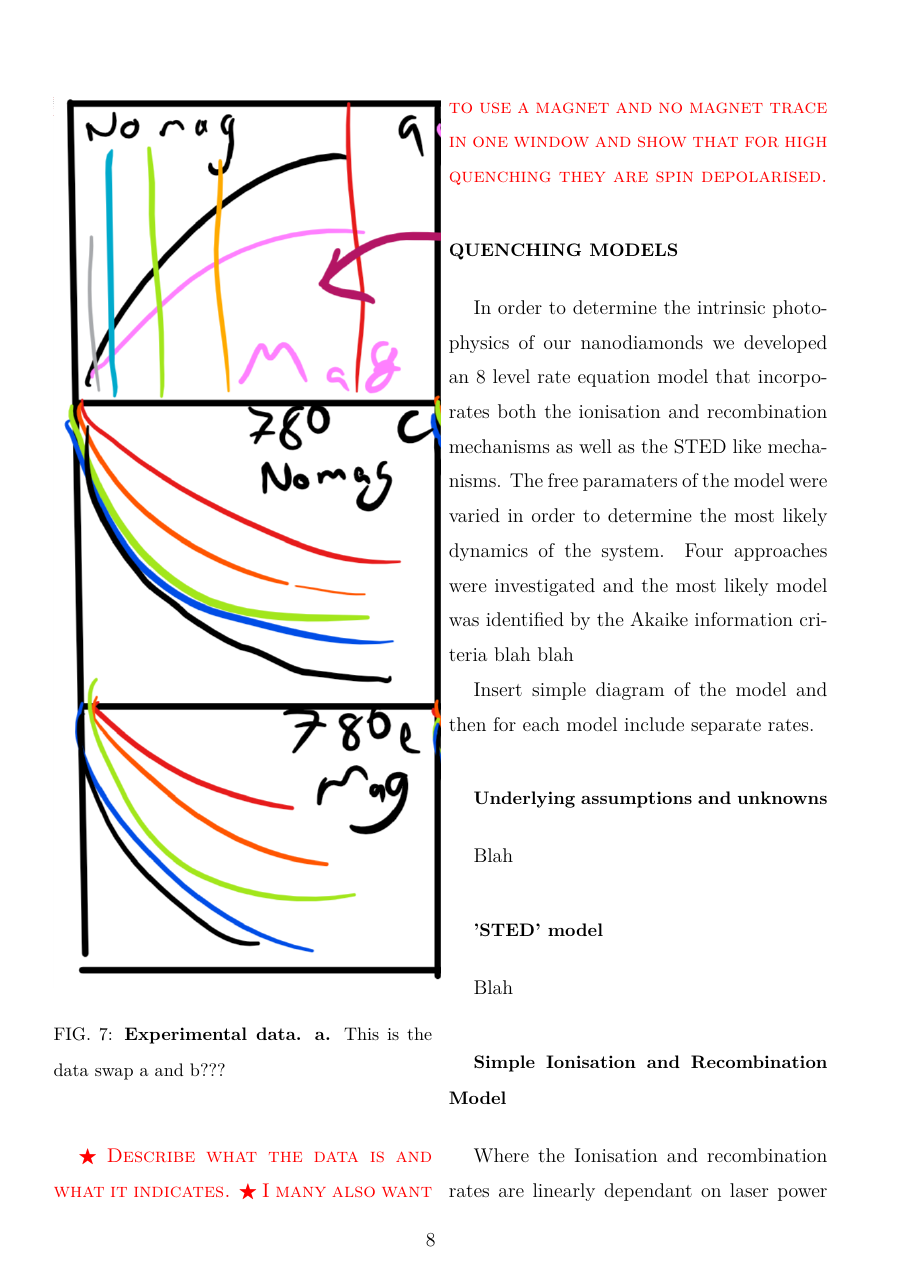
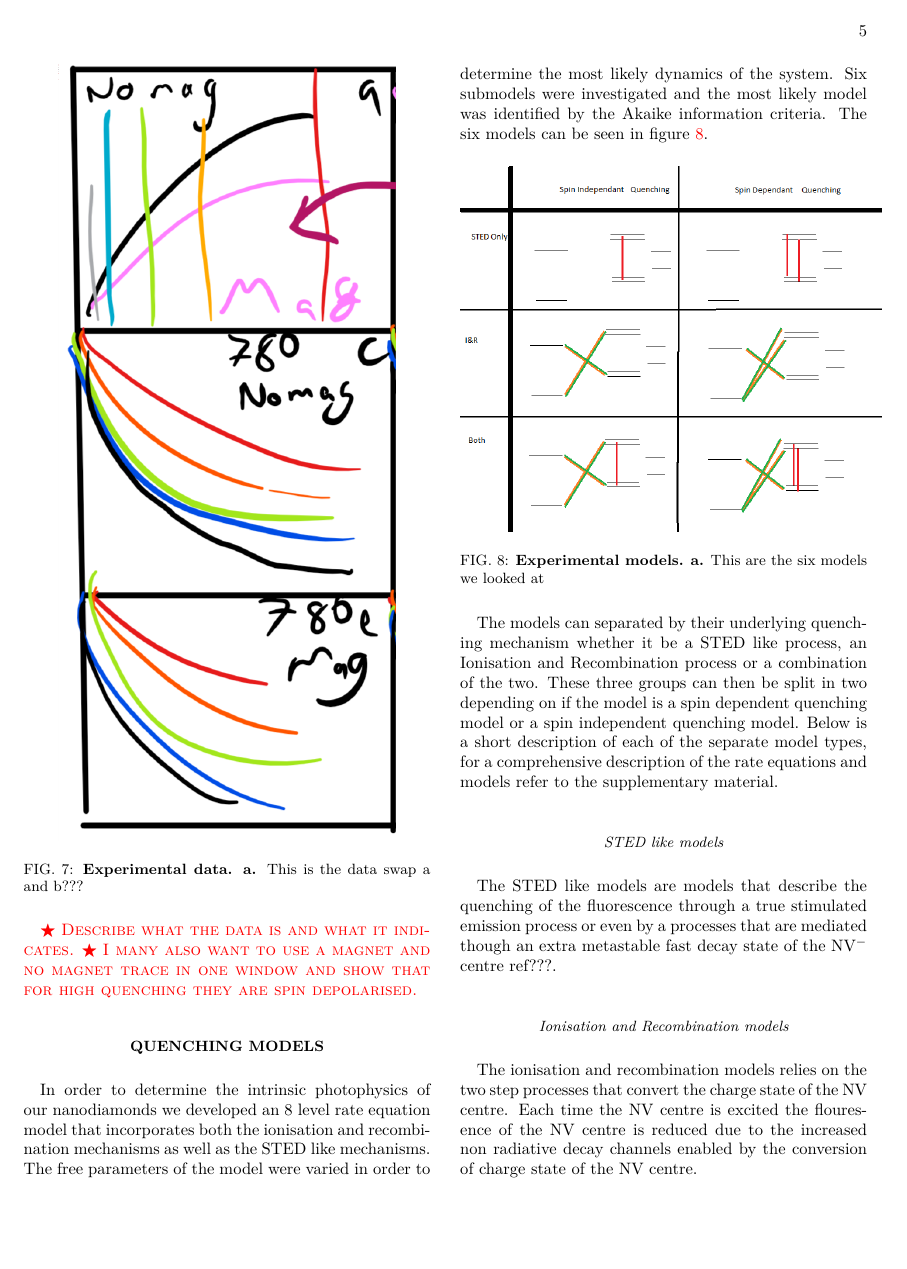
Before and after one commit to Delysib/NV-Quenching, a LaTeX paper (Paper Tex File/NVQuenching.tex): page 8 of 10 before the commit and page 5 of 6 after it. Compiled offline with pdfLaTeX.

Commit message:
Not sure if anything changed

```diff
--- a/Paper Tex File/NVQuenching.tex
+++ b/Paper Tex File/NVQuenching.tex
@@ -1,4 +1,4 @@
-\documentclass[preprint,prl,twocolumn]{revtex4}
+\documentclass[,prl,twocolumn]{revtex4}
 
 \usepackage{ORI_Group_style}
 \usepackage{siunitx}
@@ -120,26 +120,28 @@ For each nanodiamond the saturation curve of the fluorescence of the NV centre i
 
 \begin{figure}[H]
   \centering
-  \includegraphics[width=0.5\textwidth]{Data2.png}
+  \includegraphics[width=0.4\textwidth]{Data2.png}
  \caption{\textbf{Experimental data.} \textbf{a.} This is the data swap a and b???} \label{FigData}
 \end{figure}
 
 \todo{Describe what the data is and what it indicates.}
 \todo{I many also want to use a magnet and no magnet trace in one window and show that for high quenching they are spin depolarised.}
 
+\section{Quenching Models}
+In order to determine the intrinsic photophysics of our nanodiamonds we developed an 8 level rate equation model that incorporates both the ionisation and recombination mechanisms as well as the STED like mechanisms. The free parameters of the model were varied in order to determine the most likely dynamics of the system. Six submodels were investigated and the most likely model was identified by the Akaike information criteria. The six models can be seen in figure \ref{FigModels}.
 
-\section{Quenching Models}
+\begin{figure}[H]
+  \centering
+  \includegraphics[width=0.5\textwidth]{models.png}
+ \caption{\textbf{Experimental models.} \textbf{a.} This are the six models we looked at} \label{FigModels}
+\end{figure}
 
 
-In order to determine the intrinsic photophysics of our nanodiamonds we developed an 8 level rate equation model that incorporates both the ionisation and recombination mechanisms as well as the STED like mechanisms. The free paramaters of the model were varied in order to determine the most likely dynamics of the system. Four approaches were investigated and the most likely model was identified by the Akaike information criteria blah blah
+The models can separated by their underlying quenching mechanism whether it be a STED like process, an Ionisation and Recombination process or a combination of the two. These three groups can then be split in two depending on if the model is a spin dependent quenching model or a spin independent quenching model. Below is a short description of each of the separate model types, for a comprehensive description of the rate equations and models refer to the supplementary material.
 
-Insert simple diagram of the model and then for each model include separate rates.
+\subsubsection{STED like models}
+The STED like models are models that describe the quenching of the fluorescence through a true stimulated emission process or even by a  processes that are mediated though an extra metastable fast decay state of the NV$^-$ centre ref???.
 
-\subsection{Underlying assumptions and unknowns}
-Blah
+\subsubsection{Ionisation and Recombination models}
+The ionisation and recombination models relies on the two step processes that convert the charge state of the NV centre. Each time the NV centre is excited the flouresence of the NV centre is reduced due to the increased non radiative decay channels enabled by the conversion of charge state of the NV centre.
 
-\subsection{'STED' model}
-Blah
-\subsection{Simple Ionisation and Recombination Model}
-Where the Ionisation and recombination rates are linearly dependant on laser power indepentant of wavelength.
-\subsection{Wavelength Dependant I\&R}
```
Also changed, not shown: Refrences Needed.txt (+1 -1 lines), Paper Tex File/NVQuenching.pdf, Paper Tex File/figs/models.png (added), Paper Tex File/NVQuenching.tex (16 more changed lines), 4 other files.
